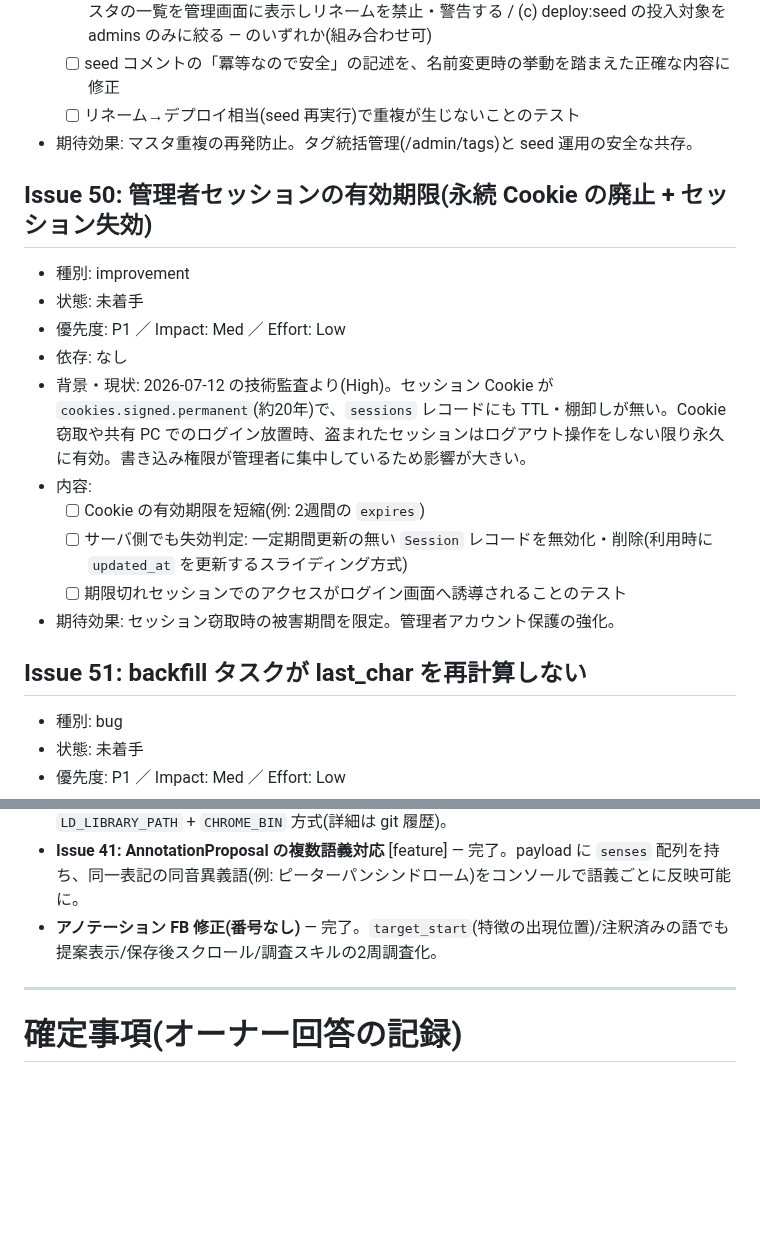
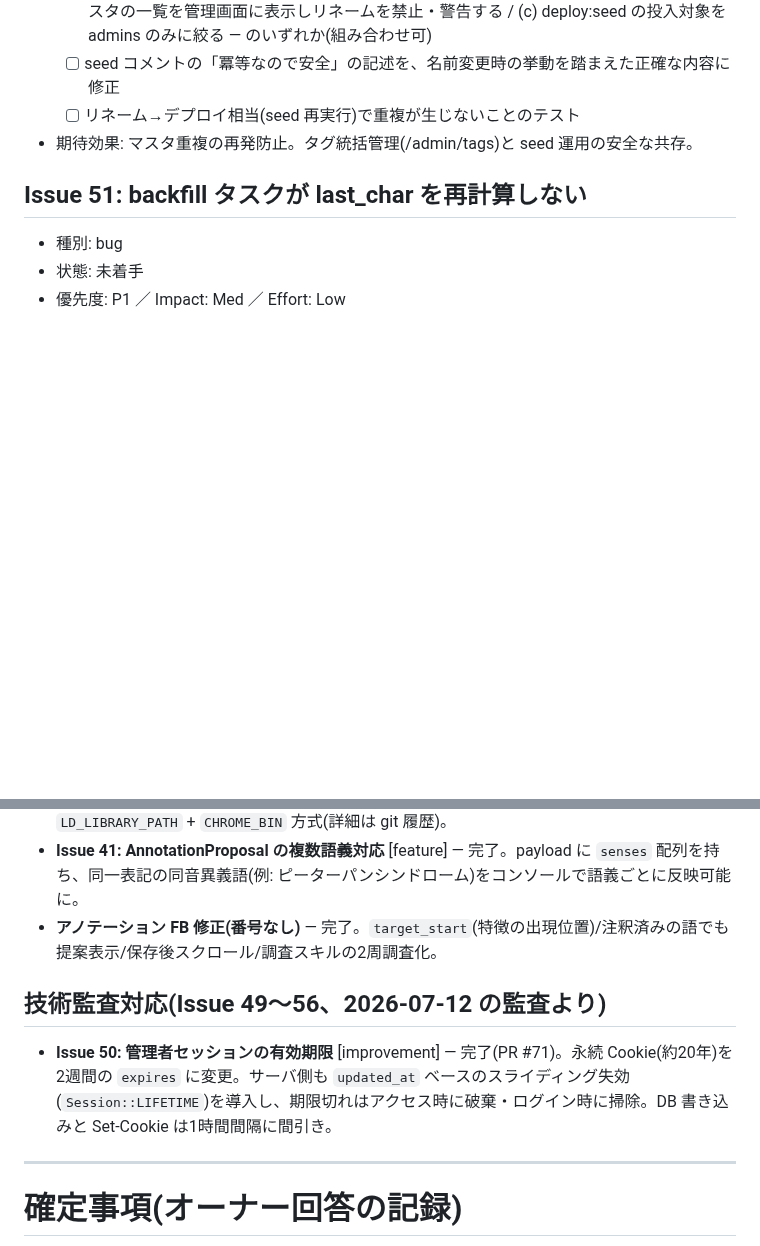
Before and after one commit to SowaKotaro/nagai-kotoba-database-v2, a Markdown page: docs/issues.md, 2 parts joined by grey strips. Rendered like a GitHub page; blank space fills up the shorter version.

Commit message:
docs: Issue 50 を完了アーカイブへ移動(PR #71)
Co-Authored-By: Claude Fable 5 <noreply@anthropic.com>

```diff
--- a/docs/issues.md
+++ b/docs/issues.md
@@ -118,18 +118,6 @@
   - [ ] seed コメントの「冪等なので安全」の記述を、名前変更時の挙動を踏まえた正確な内容に修正
   - [ ] リネーム→デプロイ相当(seed 再実行)で重複が生じないことのテスト
 - 期待効果: マスタ重複の再発防止。タグ統括管理(/admin/tags)と seed 運用の安全な共存。
-
-## Issue 50: 管理者セッションの有効期限(永続 Cookie の廃止 + セッション失効)
-- 種別: improvement
-- 状態: 未着手
-- 優先度: P1 ／ Impact: Med ／ Effort: Low
-- 依存: なし
-- 背景・現状: 2026-07-12 の技術監査より(High)。セッション Cookie が `cookies.signed.permanent`(約20年)で、`sessions` レコードにも TTL・棚卸しが無い。Cookie 窃取や共有 PC でのログイン放置時、盗まれたセッションはログアウト操作をしない限り永久に有効。書き込み権限が管理者に集中しているため影響が大きい。
-- 内容:
-  - [ ] Cookie の有効期限を短縮(例: 2週間の `expires`)
-  - [ ] サーバ側でも失効判定: 一定期間更新の無い `Session` レコードを無効化・削除(利用時に `updated_at` を更新するスライディング方式)
-  - [ ] 期限切れセッションでのアクセスがログイン画面へ誘導されることのテスト
-- 期待効果: セッション窃取時の被害期間を限定。管理者アカウント保護の強化。
 
 ## Issue 51: backfill タスクが last_char を再計算しない
 - 種別: bug
@@ -335,6 +323,10 @@
 - **Issue 41: AnnotationProposal の複数語義対応** [feature] — 完了。payload に `senses` 配列を持ち、同一表記の同音異義語(例: ピーターパンシンドローム)をコンソールで語義ごとに反映可能に。
 - **アノテーション FB 修正(番号なし)** — 完了。`target_start`(特徴の出現位置)/注釈済みの語でも提案表示/保存後スクロール/調査スキルの2周調査化。
 
+## 技術監査対応(Issue 49〜56、2026-07-12 の監査より)
+
+- **Issue 50: 管理者セッションの有効期限** [improvement] — 完了(PR #71)。永続 Cookie(約20年)を2週間の `expires` に変更。サーバ側も `updated_at` ベースのスライディング失効(`Session::LIFETIME`)を導入し、期限切れはアクセス時に破棄・ログイン時に掃除。DB 書き込みと Set-Cookie は1時間間隔に間引き。
+
 ---
 
 # 確定事項(オーナー回答の記録)
```
